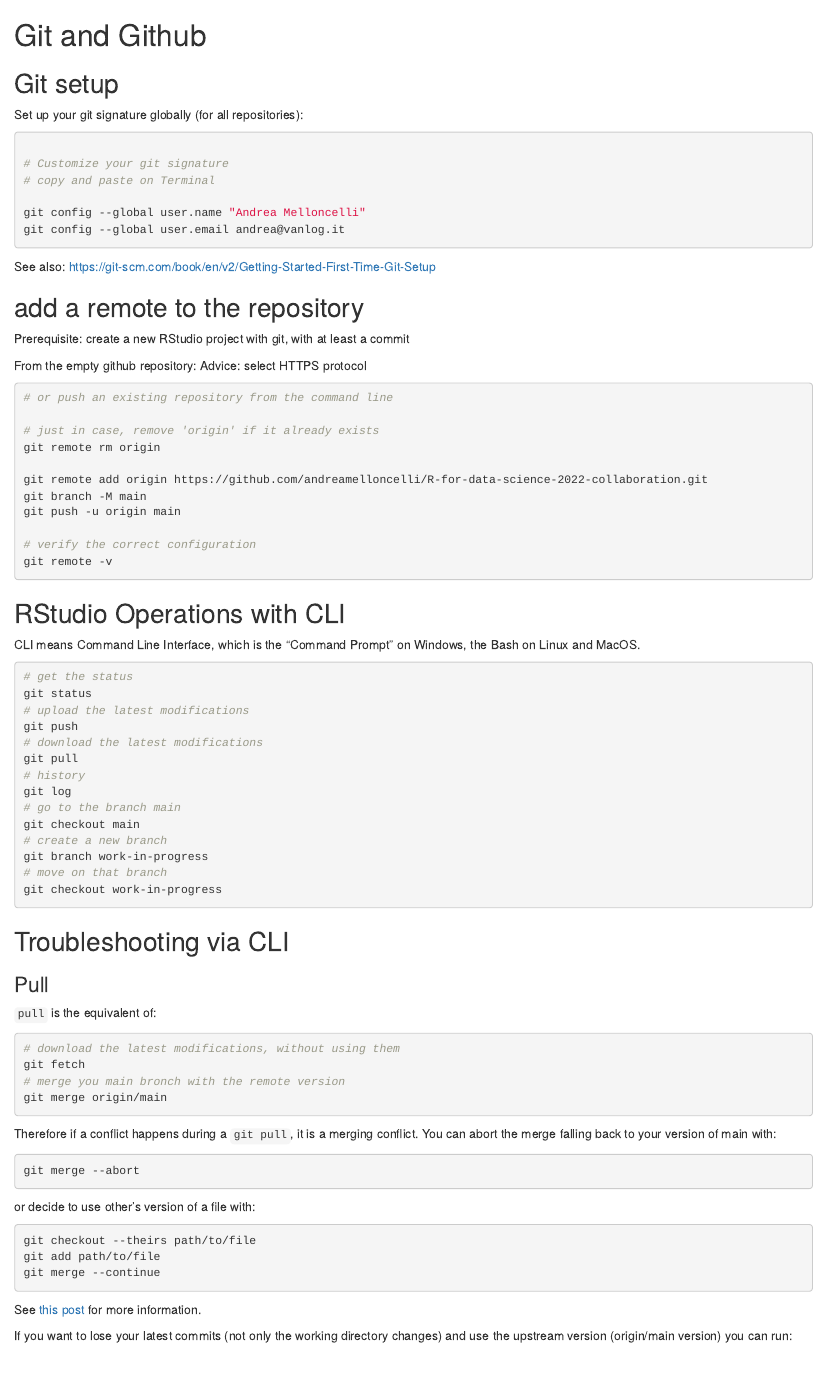
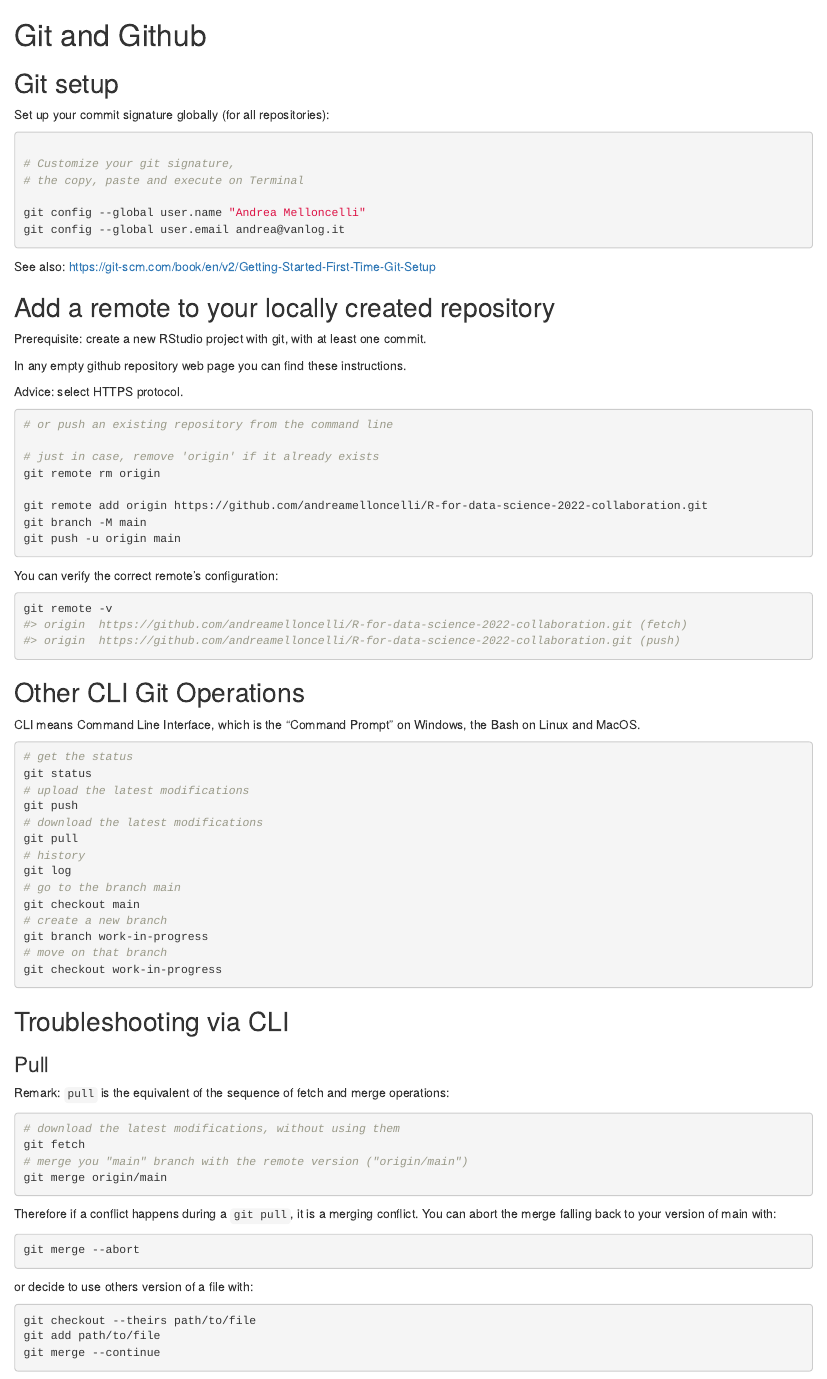
Before and after one commit to andreamelloncelli/R-for-data-science-2022, an R Markdown document (09-git.Rmd): the page in a window 1100 px wide, from its top. Rendered offline with R 4.5, knitr and Pandoc, with nearby package versions.

Commit message:
upd git notes

````diff
--- a/09-git.Rmd
+++ b/09-git.Rmd
@@ -2,12 +2,12 @@
 
 ## Git setup
 
-Set up your git signature globally (for all repositories):
+Set up your commit signature globally (for all repositories):
 
 ```sh
 
-# Customize your git signature
-# copy and paste on Terminal
+# Customize your git signature,
+# the copy, paste and execute on Terminal
 
 git config --global user.name "Andrea Melloncelli"
 git config --global user.email andrea@vanlog.it
@@ -15,13 +15,13 @@ git config --global user.email andrea@vanlog.it
 
 See also: https://git-scm.com/book/en/v2/Getting-Started-First-Time-Git-Setup
 
-## add a remote to the repository
+## Add a remote to your locally created repository
 
-Prerequisite: create a new RStudio project with git, with at least a commit
+Prerequisite: create a new RStudio project with git, with at least one commit.
 
+In any empty github repository web page you can find these instructions.
 
-From the empty github repository:
-Advice: select HTTPS protocol
+Advice: select HTTPS protocol.
 
 ```sh
 # or push an existing repository from the command line
@@ -32,12 +32,17 @@ git remote rm origin
 git remote add origin https://github.com/andreamelloncelli/R-for-data-science-2022-collaboration.git
 git branch -M main
 git push -u origin main
-
-# verify the correct configuration
-git remote -v
 ```
 
-## RStudio Operations with CLI
+You can verify the correct remote's configuration:
+
+```sh
+git remote -v
+#> origin  https://github.com/andreamelloncelli/R-for-data-science-2022-collaboration.git (fetch)
+#> origin  https://github.com/andreamelloncelli/R-for-data-science-2022-collaboration.git (push)
+```
+
+## Other CLI Git Operations
 
 CLI means Command Line Interface, which is the "Command Prompt" on Windows, the Bash on Linux and MacOS.
 
@@ -65,12 +70,12 @@ git checkout work-in-progress
 
 ### Pull
 
-`pull` is the equivalent of:
+Remark: `pull` is the equivalent of the sequence of fetch and merge operations:
 
 ```sh
 # download the latest modifications, without using them
 git fetch
-# merge you main bronch with the remote version
+# merge you "main" branch with the remote version ("origin/main")
 git merge origin/main
 ```
 
@@ -80,7 +85,7 @@ Therefore if a conflict happens during a `git pull`, it is a merging conflict. Y
 git merge --abort
 ```
 
-or decide to use other's version of a file with:
+or decide to use others version of a file with:
 
 ```sh
 git checkout --theirs path/to/file
@@ -91,7 +99,7 @@ git merge --continue
 See [this post](https://stackoverflow.com/questions/10697463/resolve-git-merge-conflicts-in-favor-of-their-changes-during-a-pull) for more information.
 
 
-If you want to lose your latest commits (not only the working directory changes) and use the upstream version (origin/main version) you can run:
+If you want to lose your latest commits (not only the working directory changes) and use the upstream version (origin/main version) you can revert to the HEAD version:
 
 ```sh
 # backup your main branch
--- a/setup-git.txt
+++ b/setup-git.txt
@@ -1,3 +1,5 @@
+
+# git setup ------------------------------------------------------
 
 # Customize your git signature
 # copy and paste on Terminal
````
Also changed, not shown: 09-git.Rmd (4 more changed lines), setup-git.txt (22 more changed lines).
